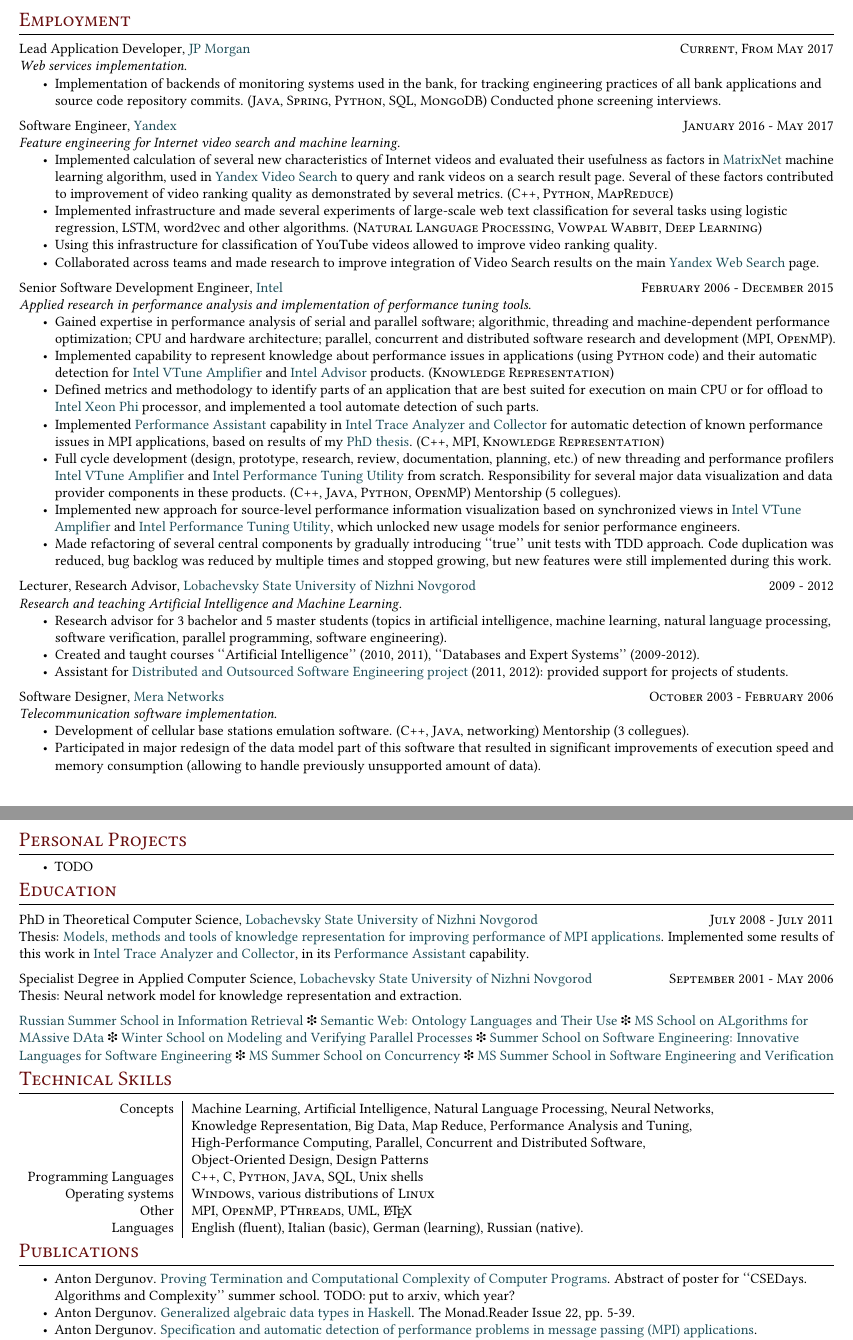
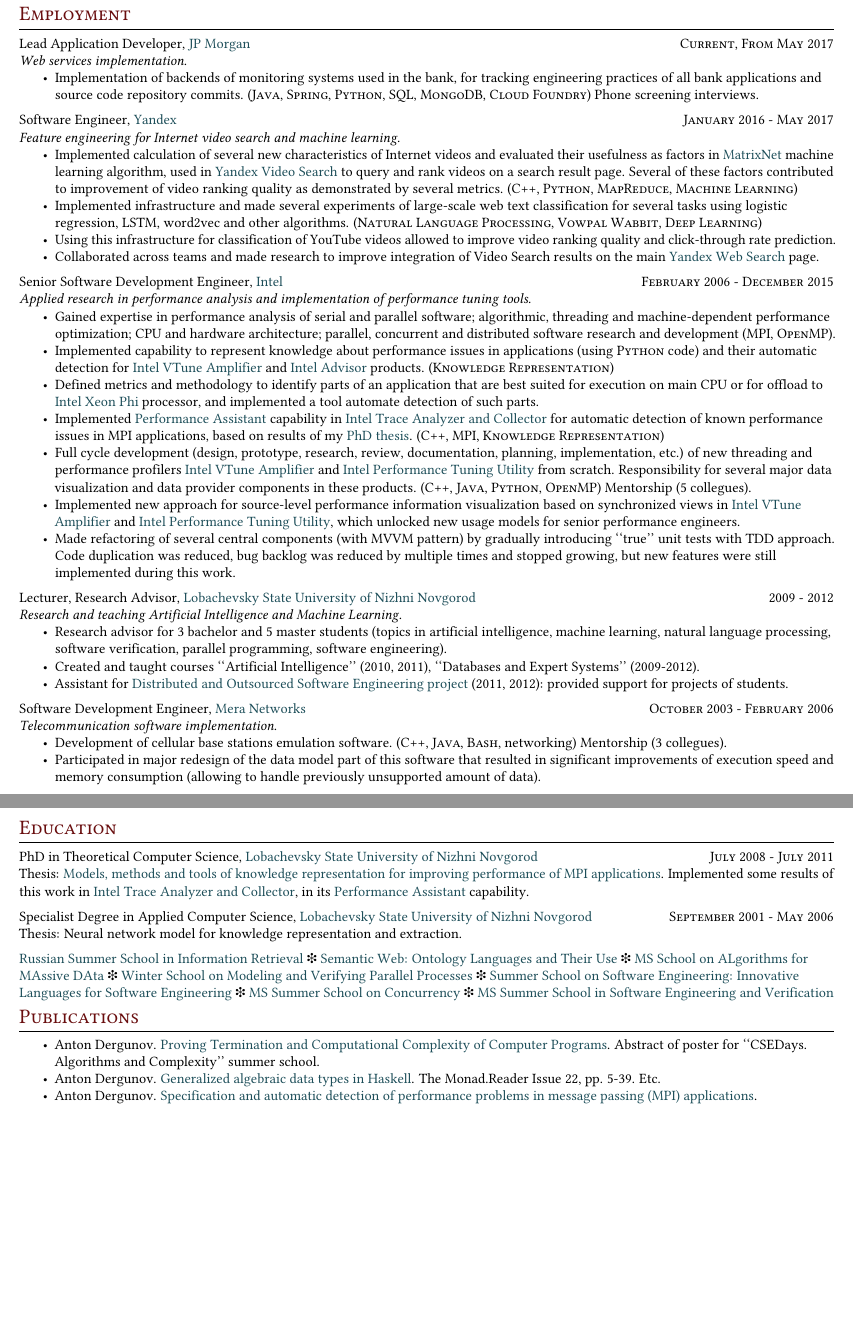
Before and after one commit to anton-dergunov/cv, a LaTeX CV (cv.tex): two parts of pages 1 and 2 of 2, joined at a grey line, cut so that both start at the same text, the shorter picture padded with empty space. Compiled offline with pdfLaTeX.

Commit message:
Included highlights/skills and reformatted CV

```diff
--- a/cv.tex
+++ b/cv.tex
@@ -30,7 +30,7 @@
 \usepackage{fancyhdr} % package for custom headers & footers
 \pagestyle{fancy} % enable this package for this document
 \fancyhf{} % clear the default layout
-%\rfoot{\textsc{Last update: \today}}
+\rfoot{\textsc{Last update: \today}}
 \fancypagestyle{firststyle}
 {
   \cfoot{\textit{Continued on second page.}}
@@ -112,7 +138,7 @@
 \item Implementation of backends of monitoring systems used in the bank, for
   tracking engineering practices of all bank applications and source code
   repository commits. (\textsc{Java}, \textsc{Spring}, \textsc{Python},
-  \textsc{SQL}, \textsc{MongoDB}) Conducted phone screening interviews.
+  \textsc{SQL}, \textsc{MongoDB}, \textsc{Cloud Foundry}) Phone screening interviews.
 
 \end{itemize}
 
@@ -199,13 +225,11 @@
   {Intel Performance Tuning Utility}, which unlocked new usage models for senior
   performance engineers.
 
-\item Made refactoring of several central components by gradually introducing
-  ``true'' unit tests with TDD approach. Code duplication was reduced, bug
+\item Made refactoring of several central components (with MVVM pattern) by gradually
+  introducing ``true'' unit tests with TDD approach. Code duplication was reduced, bug
   backlog was reduced by multiple times and stopped growing, but new features
   were still implemented during this work.
 
-% TODO reducing code duplication by what fraction?
-% TODO lowering maintenance cost: how many people?
 \end{itemize}
 
 
@@ -230,7 +254,7 @@
 
 
 \smallvskip
-\whatwherewhen{Software Designer}{\href{https://www.mera.com/}{Mera
+\whatwherewhen{Software Development Engineer}{\href{https://www.mera.com/}{Mera
   Networks}}{October 2003 - February 2006}
 
 \textit{Telecommunication software implementation.}
@@ -249,11 +273,11 @@
 \newpage
 
 
-\section{Personal Projects}
+%\section{Personal Projects}
 
-\begin{itemize}[noitemsep, nolistsep]
-\item TODO
-\end{itemize}
+%\begin{itemize}[noitemsep, nolistsep]
+%\item TODO
+%\end{itemize}
 
 
 \section{Education}
@@ -285,36 +309,28 @@
 \href{http://research.microsoft.com/en-us/events/rss2012/}{MS Summer School on Concurrency} \ding{105}
 \href{http://research.microsoft.com/en-us/um/redmond/events/sssev2011/}{MS Summer School in Software Engineering and Verification}
 
-%\section{Personal Projects}
-% TODO fill it when I can
-% For example, can point to blog or articles collection
-% Need personal projects badly!
-% http://cs.stackexchange.com/users/8389/anton-dergunov
 
+%\section{Technical Skills}
 
-\section{Technical Skills}
-
-\begin{tabular}{r|l}
-Concepts &
-Machine Learning, Artificial Intelligence, Natural Language Processing, Neural Networks, \\
-&
-Knowledge Representation, Big Data, Map Reduce, Performance Analysis and Tuning, \\
-&
-High-Performance Computing, Parallel, Concurrent and Distributed Software, \\
-&
-Object-Oriented Design, Design Patterns \\
-Programming Languages &
-\textsc{C++}, \textsc{C}, \textsc{Python}, \textsc{Java},
-\textsc{SQL}, Unix shells \\
-Operating systems &
-\textsc{Windows}, various distributions of \textsc{Linux} \\
-Other &
-\textsc{MPI}, \textsc{OpenMP}, \textsc{PThreads}, \textsc{UML}, \LaTeX \\
-Languages &
-English (fluent), Italian (basic), German (learning), Russian (native).
-
-
-\end{tabular}
+%\begin{tabular}{r|l}
+%Concepts &
+%Machine Learning, Artificial Intelligence, Natural Language Processing, Neural Networks, \\
+%&
+%Knowledge Representation, Big Data, Map Reduce, Performance Analysis and Tuning, \\
+%&
+%High-Performance Computing, Parallel, Concurrent and Distributed Software, \\
+%&
+%Object-Oriented Design, Design Patterns \\
+%Programming Languages &
+%\textsc{C++}, \textsc{C}, \textsc{Python}, \textsc{Java},
+%\textsc{SQL}, Unix shells \\
+%Operating systems &
+%\textsc{Windows}, various distributions of \textsc{Linux} \\
+%Other &
+%\textsc{MPI}, \textsc{OpenMP}, \textsc{PThreads}, \textsc{UML}, \LaTeX \\
+%Languages &
+%English (fluent), Italian (basic), German (learning), Russian (native).
+%\end{tabular}
 
 \section{Publications}
 
@@ -325,11 +341,13 @@
   Dergunov. \href{http://anton-dergunov.ru/publications/proving_complexity_v2.pdf}
   {Proving Termination and Computational Complexity of Computer
   Programs}. Abstract of poster for ``CSEDays. Algorithms and Complexity''
-  summer school. TODO: put to arxiv, which year?
+  summer school.
+% TODO: put to arxiv, which year?
 \item Anton
   Dergunov. \href{http://themonadreader.files.wordpress.com/2013/08/issue221.pdf}
   {Generalized algebraic data types in Haskell}.
-  The Monad.Reader Issue 22, pp. 5-39.
+  The Monad.Reader Issue 22, pp. 5-39. Etc.
+%\item TODO blog posts
 \item Anton
   Dergunov. \href{http://anton-dergunov.ru/publications/mpi_performance.pdf}
   {Specification and automatic detection of performance problems in
```
Also changed, not shown: cv.tex (56 more changed lines).
